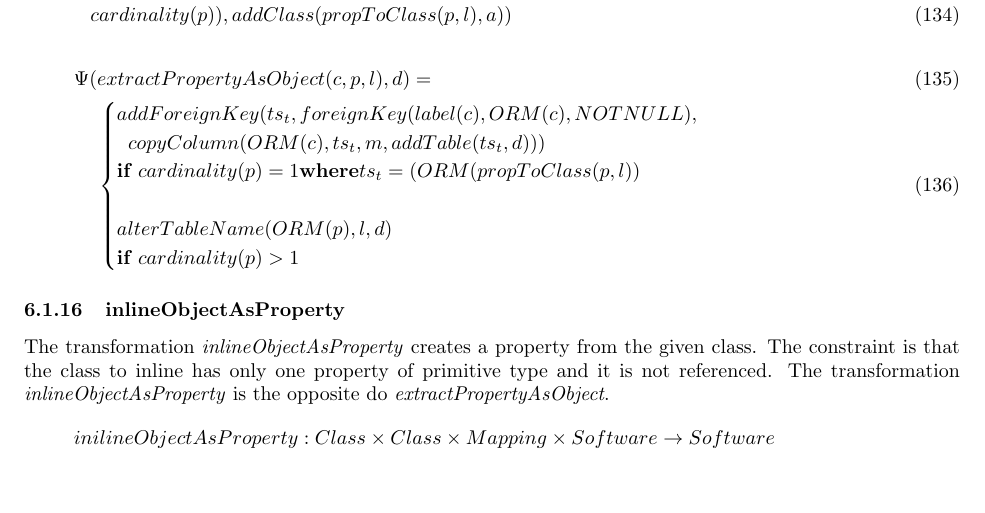
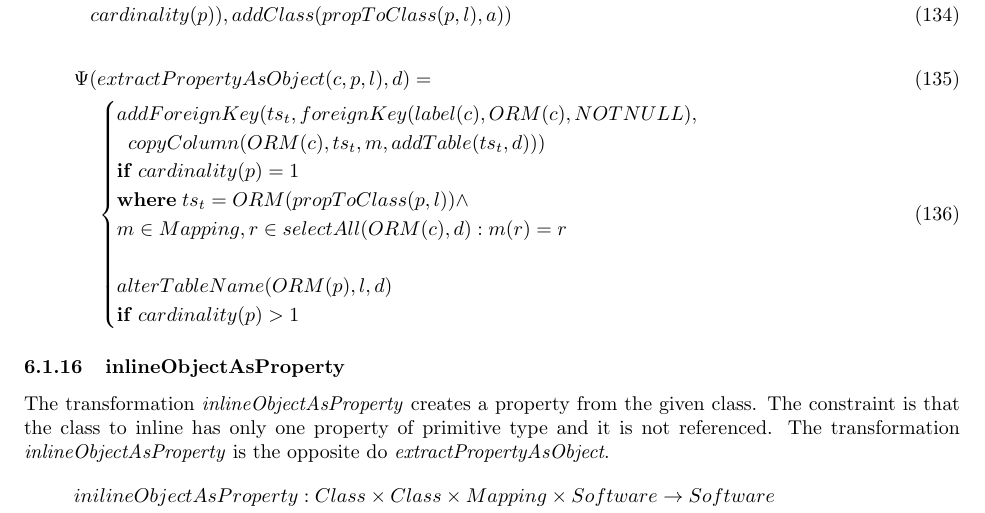
Before and after one commit to macekond/comsis_transformations_apendix, a LaTeX document (transformationlist.tex): part of page 14 of 20, cut so that both start at the same text, the shorter picture padded with empty space. Compiled offline with pdfLaTeX.

Commit message:
updated extract property

```diff
--- a/transformationlist.tex
+++ b/transformationlist.tex
@@ -756,9 +755,10 @@ alterTableName(ORM(p), l, dropForeignKey(ORM(p), \\ \;\; foreignKeys(ORM(p), d))
 & \Psi(extractPropertyAsObject(c, p, l), d) = \\
 & \;\;\;\; \begin{cases}
  addForeignKey(ts_t, foreignKey(label(c), ORM(c), NOTNULL), \\
- \;\; copyColumn(ORM(c), ts_t, m,  addTable(ts_t, d))) \\
- \mathbf{if}\; cardinality(p) = 1
- \mathbf{where} ts_t = (ORM(propToClass(p, l))
+ \;\; copyColumn(ORM(c), ts_t, m, addTable(ts_t, d))) \\
+ \mathbf{if}\; cardinality(p) = 1 \\
+ \mathbf{where} \; ts_t = ORM(propToClass(p, l)) \land \\
+ m \in Mapping, r \in selectAll(ORM(c),d) : m(r) = r
  \\\\
  alterTableName(ORM(p), l, d) \\
  \mathbf{if}\; cardinality(p) > 1
```
Also changed, not shown: transformationlist.tex (3 more changed lines).
